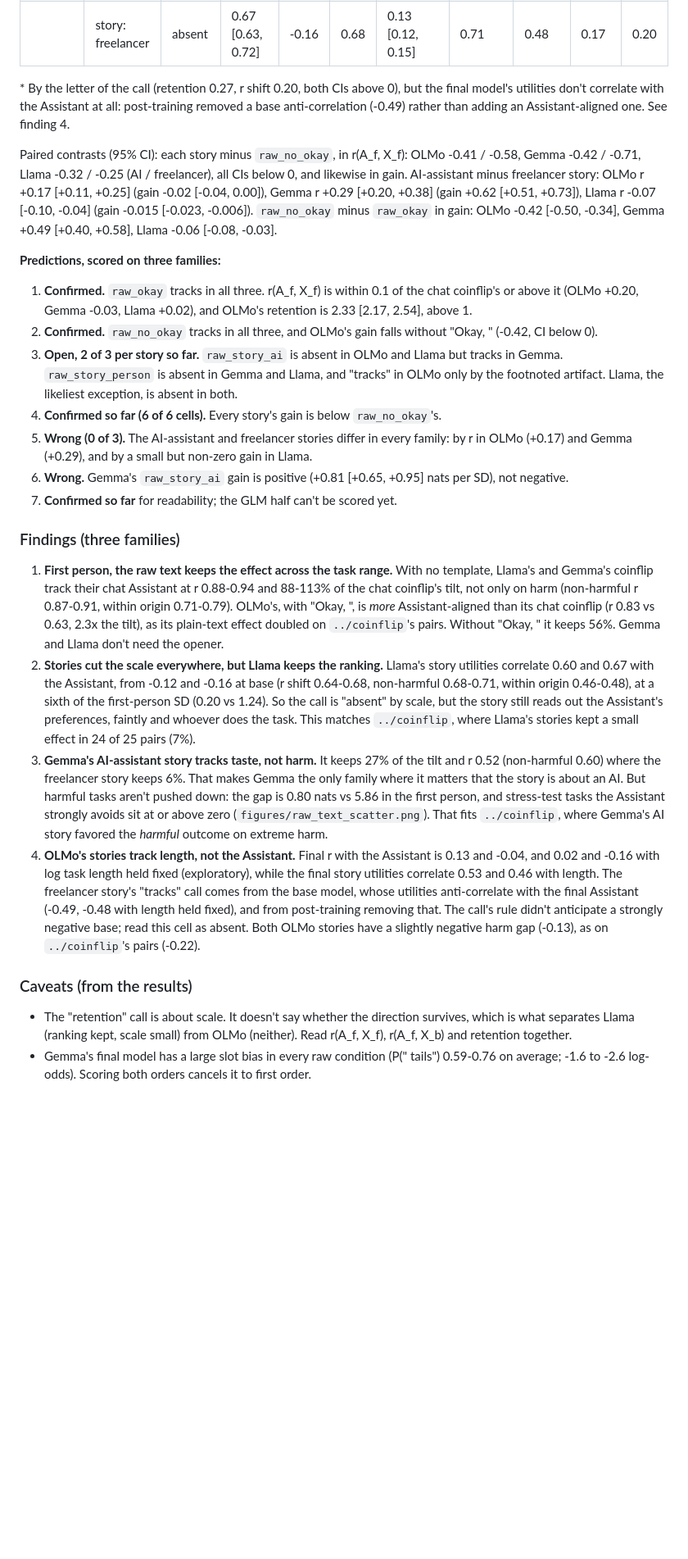
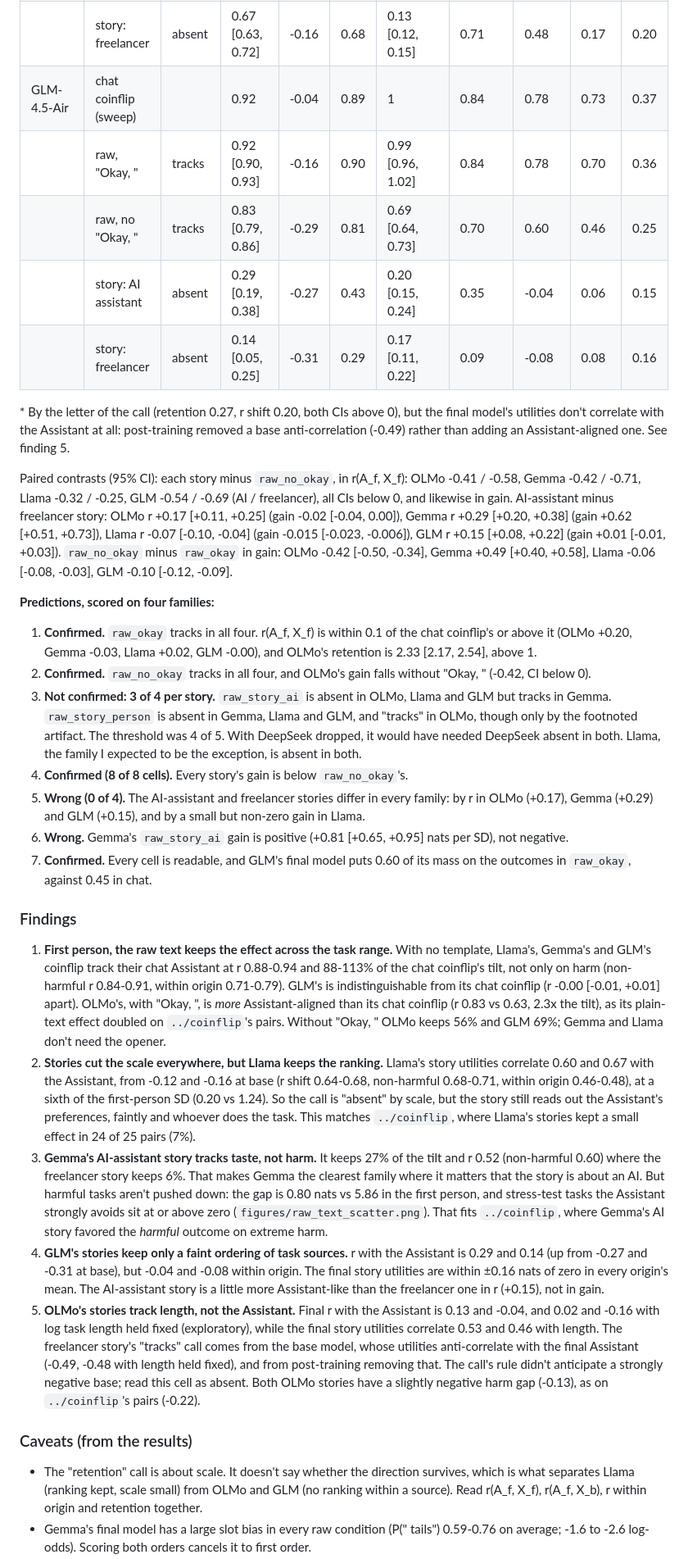
Before and after one commit to hal-rock/tournament, a Markdown page: README.md, the part around one of its changes. Shown at 82% size. GitHub-like rendering; blank space fills up the shorter version.

Commit message:
Raw text, GLM added (four families, DeepSeek dropped): GLM's first person matches its chat coinflip (r 0.92, retention 0.99), its stories keep 17-20% with no ranking within a task source
Co-Authored-By: Claude Opus 5.5 <noreply@anthropic.com>

```diff
--- a/README.md
+++ b/README.md
@@ -1743,42 +1746,53 @@ story keeps almost nothing. OLMo's stories track task length, not the Assistant.
 | | raw, no "Okay, " | tracks | 0.93 [0.91, 0.94] | 0.22 | 0.92 | 1.08 [1.05, 1.11] | 0.91 | 0.74 | 2.37 | 1.24 |
 | | story: AI assistant | absent | 0.60 [0.55, 0.66] | -0.12 | 0.64 | 0.12 [0.11, 0.13] | 0.68 | 0.46 | 0.13 | 0.20 |
 | | story: freelancer | absent | 0.67 [0.63, 0.72] | -0.16 | 0.68 | 0.13 [0.12, 0.15] | 0.71 | 0.48 | 0.17 | 0.20 |
+| GLM-4.5-Air | chat coinflip (sweep) | | 0.92 | -0.04 | 0.89 | 1 | 0.84 | 0.78 | 0.73 | 0.37 |
+| | raw, "Okay, " | tracks | 0.92 [0.90, 0.93] | -0.16 | 0.90 | 0.99 [0.96, 1.02] | 0.84 | 0.78 | 0.70 | 0.36 |
+| | raw, no "Okay, " | tracks | 0.83 [0.79, 0.86] | -0.29 | 0.81 | 0.69 [0.64, 0.73] | 0.70 | 0.60 | 0.46 | 0.25 |
+| | story: AI assistant | absent | 0.29 [0.19, 0.38] | -0.27 | 0.43 | 0.20 [0.15, 0.24] | 0.35 | -0.04 | 0.06 | 0.15 |
+| | story: freelancer | absent | 0.14 [0.05, 0.25] | -0.31 | 0.29 | 0.17 [0.11, 0.22] | 0.09 | -0.08 | 0.08 | 0.16 |
 
 \* By the letter of the call (retention 0.27, r shift 0.20, both CIs above 0), but the final model's utilities don't correlate with
-the Assistant at all: post-training removed a base anti-correlation (-0.49) rather than adding an Assistant-aligned one. See finding 4.
+the Assistant at all: post-training removed a base anti-correlation (-0.49) rather than adding an Assistant-aligned one. See finding 5.
 
 Paired contrasts (95% CI): each story minus `raw_no_okay`, in r(A_f, X_f): OLMo -0.41 / -0.58, Gemma -0.42 / -0.71, Llama -0.32 /
--0.25 (AI / freelancer), all CIs below 0, and likewise in gain. AI-assistant minus freelancer story: OLMo r +0.17 [+0.11, +0.25] (gain
--0.02 [-0.04, 0.00]), Gemma r +0.29 [+0.20, +0.38] (gain +0.62 [+0.51, +0.73]), Llama r -0.07 [-0.10, -0.04] (gain -0.015 [-0.023,
--0.006]). `raw_no_okay` minus `raw_okay` in gain: OLMo -0.42 [-0.50, -0.34], Gemma +0.49 [+0.40, +0.58], Llama -0.06 [-0.08, -0.03].
-
-**Predictions, scored on three families:**
-1. **Confirmed.** `raw_okay` tracks in all three. r(A_f, X_f) is within 0.1 of the chat coinflip's or above it (OLMo +0.20, Gemma
-   -0.03, Llama +0.02), and OLMo's retention is 2.33 [2.17, 2.54], above 1.
-2. **Confirmed.** `raw_no_okay` tracks in all three, and OLMo's gain falls without "Okay, " (-0.42, CI below 0).
-3. **Open, 2 of 3 per story so far.** `raw_story_ai` is absent in OLMo and Llama but tracks in Gemma. `raw_story_person` is absent in
-   Gemma and Llama, and "tracks" in OLMo only by the footnoted artifact. Llama, the likeliest exception, is absent in both.
-4. **Confirmed so far (6 of 6 cells).** Every story's gain is below `raw_no_okay`'s.
-5. **Wrong (0 of 3).** The AI-assistant and freelancer stories differ in every family: by r in OLMo (+0.17) and Gemma (+0.29), and by
-   a small but non-zero gain in Llama.
+-0.25, GLM -0.54 / -0.69 (AI / freelancer), all CIs below 0, and likewise in gain. AI-assistant minus freelancer story: OLMo r +0.17
+[+0.11, +0.25] (gain -0.02 [-0.04, 0.00]), Gemma r +0.29 [+0.20, +0.38] (gain +0.62 [+0.51, +0.73]), Llama r -0.07 [-0.10, -0.04]
+(gain -0.015 [-0.023, -0.006]), GLM r +0.15 [+0.08, +0.22] (gain +0.01 [-0.01, +0.03]). `raw_no_okay` minus `raw_okay` in gain: OLMo
+-0.42 [-0.50, -0.34], Gemma +0.49 [+0.40, +0.58], Llama -0.06 [-0.08, -0.03], GLM -0.10 [-0.12, -0.09].
+
+**Predictions, scored on four families:**
+1. **Confirmed.** `raw_okay` tracks in all four. r(A_f, X_f) is within 0.1 of the chat coinflip's or above it (OLMo +0.20, Gemma
+   -0.03, Llama +0.02, GLM -0.00), and OLMo's retention is 2.33 [2.17, 2.54], above 1.
+2. **Confirmed.** `raw_no_okay` tracks in all four, and OLMo's gain falls without "Okay, " (-0.42, CI below 0).
+3. **Not confirmed: 3 of 4 per story.** `raw_story_ai` is absent in OLMo, Llama and GLM but tracks in Gemma. `raw_story_person` is
+   absent in Gemma, Llama and GLM, and "tracks" in OLMo, though only by the footnoted artifact. The threshold was 4 of 5. With
+   DeepSeek dropped, it would have needed DeepSeek absent in both. Llama, the family I expected to be the exception, is absent in both.
+4. **Confirmed (8 of 8 cells).** Every story's gain is below `raw_no_okay`'s.
+5. **Wrong (0 of 4).** The AI-assistant and freelancer stories differ in every family: by r in OLMo (+0.17), Gemma (+0.29) and GLM
+   (+0.15), and by a small but non-zero gain in Llama.
 6. **Wrong.** Gemma's `raw_story_ai` gain is positive (+0.81 [+0.65, +0.95] nats per SD), not negative.
-7. **Confirmed so far** for readability; the GLM half can't be scored yet.
-
-### Findings (three families)
-
-1. **First person, the raw text keeps the effect across the task range.** With no template, Llama's and Gemma's coinflip track their
-   chat Assistant at r 0.88-0.94 and 88-113% of the chat coinflip's tilt, not only on harm (non-harmful r 0.87-0.91, within origin
-   0.71-0.79). OLMo's, with "Okay, ", is *more* Assistant-aligned than its chat coinflip (r 0.83 vs 0.63, 2.3x the tilt), as its plain-text
-   effect doubled on `../coinflip`'s pairs. Without "Okay, " it keeps 56%. Gemma and Llama don't need the opener.
+7. **Confirmed.** Every cell is readable, and GLM's final model puts 0.60 of its mass on the outcomes in `raw_okay`, against 0.45 in chat.
+
+### Findings
+
+1. **First person, the raw text keeps the effect across the task range.** With no template, Llama's, Gemma's and GLM's coinflip track
+   their chat Assistant at r 0.88-0.94 and 88-113% of the chat coinflip's tilt, not only on harm (non-harmful r 0.84-0.91, within
+   origin 0.71-0.79). GLM's is indistinguishable from its chat coinflip (r -0.00 [-0.01, +0.01] apart). OLMo's, with "Okay, ", is
+   *more* Assistant-aligned than its chat coinflip (r 0.83 vs 0.63, 2.3x the tilt), as its plain-text effect doubled on `../coinflip`'s
+   pairs. Without "Okay, " OLMo keeps 56% and GLM 69%; Gemma and Llama don't need the opener.
 2. **Stories cut the scale everywhere, but Llama keeps the ranking.** Llama's story utilities correlate 0.60 and 0.67 with the
    Assistant, from -0.12 and -0.16 at base (r shift 0.64-0.68, non-harmful 0.68-0.71, within origin 0.46-0.48), at a sixth of the
    first-person SD (0.20 vs 1.24). So the call is "absent" by scale, but the story still reads out the Assistant's preferences, faintly
    and whoever does the task. This matches `../coinflip`, where Llama's stories kept a small effect in 24 of 25 pairs (7%).
 3. **Gemma's AI-assistant story tracks taste, not harm.** It keeps 27% of the tilt and r 0.52 (non-harmful 0.60) where the freelancer
-   story keeps 6%. That makes Gemma the only family where it matters that the story is about an AI. But harmful tasks aren't pushed
+   story keeps 6%. That makes Gemma the clearest family where it matters that the story is about an AI. But harmful tasks aren't pushed
    down: the gap is 0.80 nats vs 5.86 in the first person, and stress-test tasks the Assistant strongly avoids sit at or above zero
    (`figures/raw_text_scatter.png`). That fits `../coinflip`, where Gemma's AI story favored the *harmful* outcome on extreme harm.
-4. **OLMo's stories track length, not the Assistant.** Final r with the Assistant is 0.13 and -0.04, and 0.02 and -0.16 with log task
+4. **GLM's stories keep only a faint ordering of task sources.** r with the Assistant is 0.29 and 0.14 (up from -0.27 and -0.31 at
+   base), but -0.04 and -0.08 within origin. The final story utilities are within ±0.16 nats of zero in every origin's mean. The
+   AI-assistant story is a little more Assistant-like than the freelancer one in r (+0.15), not in gain.
+5. **OLMo's stories track length, not the Assistant.** Final r with the Assistant is 0.13 and -0.04, and 0.02 and -0.16 with log task
    length held fixed (exploratory), while the final story utilities correlate 0.53 and 0.46 with length. The freelancer story's
    "tracks" call comes from the base model, whose utilities anti-correlate with the final Assistant (-0.49, -0.48 with length held
    fixed), and from post-training removing that. The call's rule didn't anticipate a strongly negative base; read this cell as absent.
@@ -1787,6 +1801,6 @@ Paired contrasts (95% CI): each story minus `raw_no_okay`, in r(A_f, X_f): OLMo
 ### Caveats (from the results)
 
 - The "retention" call is about scale. It doesn't say whether the direction survives, which is what separates Llama (ranking kept,
-  scale small) from OLMo (neither). Read r(A_f, X_f), r(A_f, X_b) and retention together.
+  scale small) from OLMo and GLM (no ranking within a source). Read r(A_f, X_f), r(A_f, X_b), r within origin and retention together.
 - Gemma's final model has a large slot bias in every raw condition (P(" tails") 0.59-0.76 on average; -1.6 to -2.6 log-odds). Scoring
   both orders cancels it to first order.
```
Also changed, not shown: other parts of README.md (+18 -14 lines), figures/raw_text_r.png, figures/raw_text_scatter.png, 1 other file.
